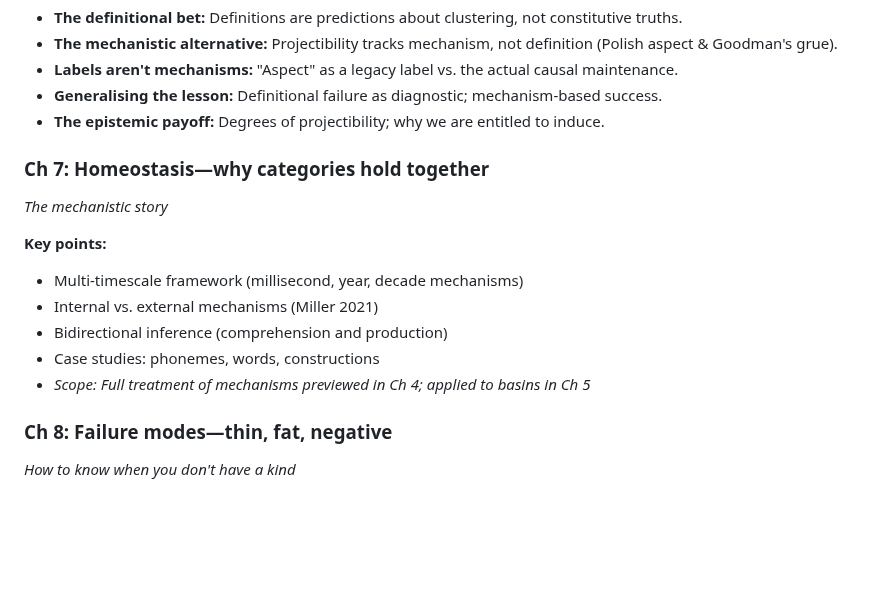
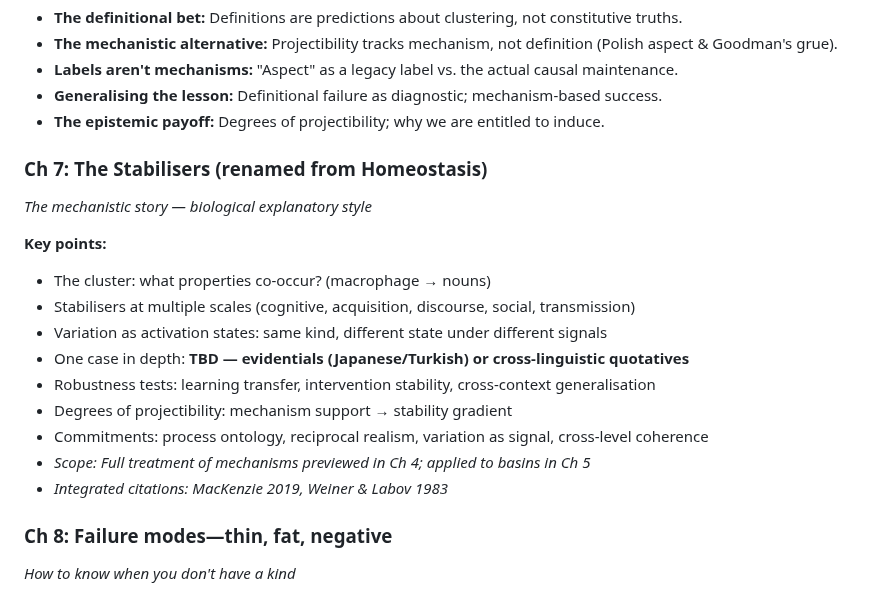
Before and after one commit to BrettRey/hpc-book, a Markdown page: notes/CHAPTER_OUTLINE.md, the part around the change. Drawn GitHub-style; blank space fills up the shorter version.

Commit message:
Session handoff: update outline, create handoff notes, prepare for evidentials/quotatives draft

```diff
--- a/notes/CHAPTER_OUTLINE.md
+++ b/notes/CHAPTER_OUTLINE.md
@@ -72,15 +72,19 @@
 - **Generalising the lesson:** Definitional failure as diagnostic; mechanism-based success.
 - **The epistemic payoff:** Degrees of projectibility; why we are entitled to induce.
 
-### Ch 7: Homeostasis—why categories hold together
-*The mechanistic story*
+### Ch 7: The Stabilisers (renamed from Homeostasis)
+*The mechanistic story — biological explanatory style*
 
 **Key points:**
-- Multi-timescale framework (millisecond, year, decade mechanisms)
-- Internal vs. external mechanisms (Miller 2021)
-- Bidirectional inference (comprehension and production)
-- Case studies: phonemes, words, constructions
+- The cluster: what properties co-occur? (macrophage → nouns)
+- Stabilisers at multiple scales (cognitive, acquisition, discourse, social, transmission)
+- Variation as activation states: same kind, different state under different signals
+- One case in depth: **TBD — evidentials (Japanese/Turkish) or cross-linguistic quotatives**
+- Robustness tests: learning transfer, intervention stability, cross-context generalisation
+- Degrees of projectibility: mechanism support → stability gradient
+- Commitments: process ontology, reciprocal realism, variation as signal, cross-level coherence
 - *Scope: Full treatment of mechanisms previewed in Ch 4; applied to basins in Ch 5*
+- *Integrated citations: MacKenzie 2019, Weiner & Labov 1983*
 
 ### Ch 8: Failure modes—thin, fat, negative
 *How to know when you don't have a kind*
```
Also changed, not shown: notes/chapter07-session-handoff.md (added, +95 -0 lines).
